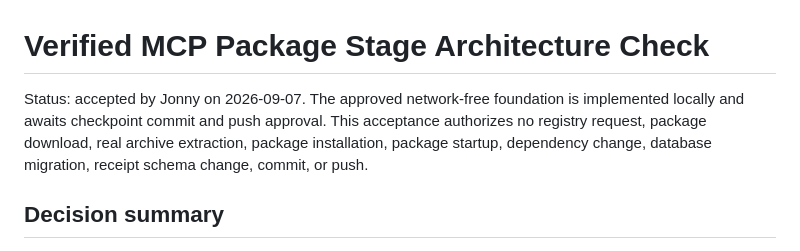
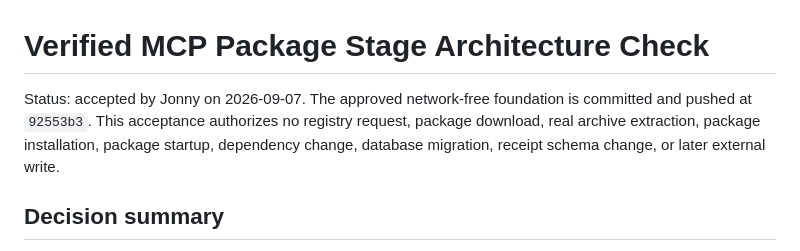
Before and after one commit to iamjohn96/agent-permission-guard, a Markdown page: docs/verified-mcp-package-stage-architecture-check.md, the part around the change. GitHub-like rendering.

```diff
--- a/docs/verified-mcp-package-stage-architecture-check.md
+++ b/docs/verified-mcp-package-stage-architecture-check.md
@@ -1,9 +1,9 @@
 # Verified MCP Package Stage Architecture Check
 
-Status: accepted by Jonny on 2026-09-07. The approved network-free foundation is implemented locally
-and awaits checkpoint commit and push approval. This acceptance authorizes no registry request, package
-download, real archive extraction, package installation, package startup, dependency change, database
-migration, receipt schema change, commit, or push.
+Status: accepted by Jonny on 2026-09-07. The approved network-free foundation is committed and pushed
+at `92553b3`. This acceptance authorizes no registry request, package download, real archive extraction,
+package installation, package startup, dependency change, database migration, receipt schema change,
+or later external write.
 
 ## Decision summary
 
```
Also changed, not shown: PROJECT_STATE.md (+15 -14 lines).
